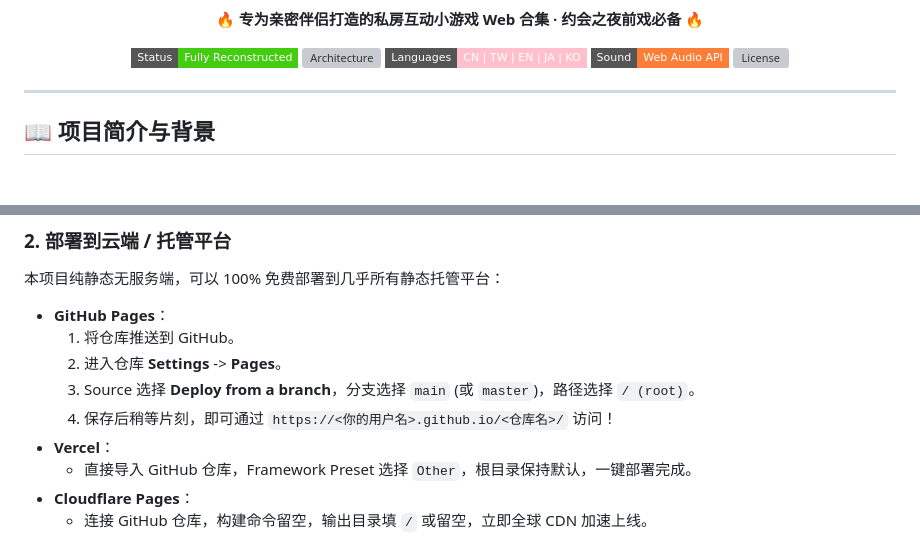
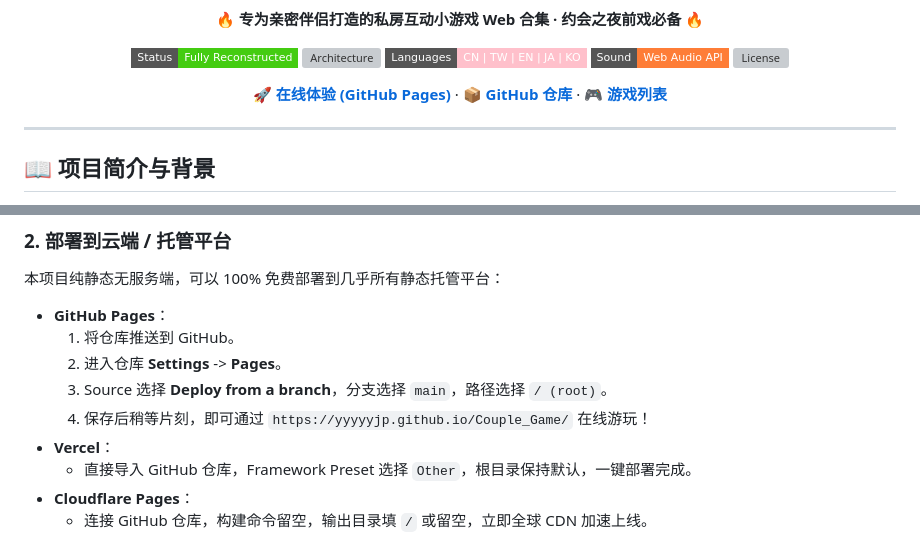
Before and after one commit to yyyyyjp/Couple_Game, a Markdown page: README.md, 2 parts joined by grey strips. Drawn GitHub-style; badges without logos; blank space fills up the shorter version; grey boxes are pictures that could not be loaded.

Commit message:
docs: update online preview and GitHub repo URLs in README

```diff
--- a/README.md
+++ b/README.md
@@ -14,6 +14,14 @@
   <img src="https://img.shields.io/badge/Languages-CN%20%7C%20TW%20%7C%20EN%20%7C%20JA%20%7C%20KO-pink?style=flat-square" alt="i18n" />
   <img src="https://img.shields.io/badge/Sound-Web%20Audio%20API-orange?style=flat-square" alt="Audio" />
   <img src="https://img.shields.io/badge/License-MIT%20%2F%20Open-lightgrey?style=flat-square" alt="License" />
+</p>
+
+<p align="center">
+  <a href="https://yyyyyjp.github.io/Couple_Game/"><strong>🚀 在线体验 (GitHub Pages)</strong></a>
+  ·
+  <a href="https://github.com/yyyyyjp/Couple_Game"><strong>📦 GitHub 仓库</strong></a>
+  ·
+  <a href="#-游戏矩阵一览"><strong>🎮 游戏列表</strong></a>
 </p>
 
 ---
@@ -152,8 +160,8 @@ npx http-server -p 8080
 - **GitHub Pages**：
   1. 将仓库推送到 GitHub。
   2. 进入仓库 **Settings** -> **Pages**。
-  3. Source 选择 **Deploy from a branch**，分支选择 `main` (或 `master`)，路径选择 `/ (root)`。
-  4. 保存后稍等片刻，即可通过 `https://<你的用户名>.github.io/<仓库名>/` 访问！
+  3. Source 选择 **Deploy from a branch**，分支选择 `main`，路径选择 `/ (root)`。
+  4. 保存后稍等片刻，即可通过 `https://yyyyyjp.github.io/Couple_Game/` 在线游玩！
 - **Vercel**：
   - 直接导入 GitHub 仓库，Framework Preset 选择 `Other`，根目录保持默认，一键部署完成。
 - **Cloudflare Pages**：
```
